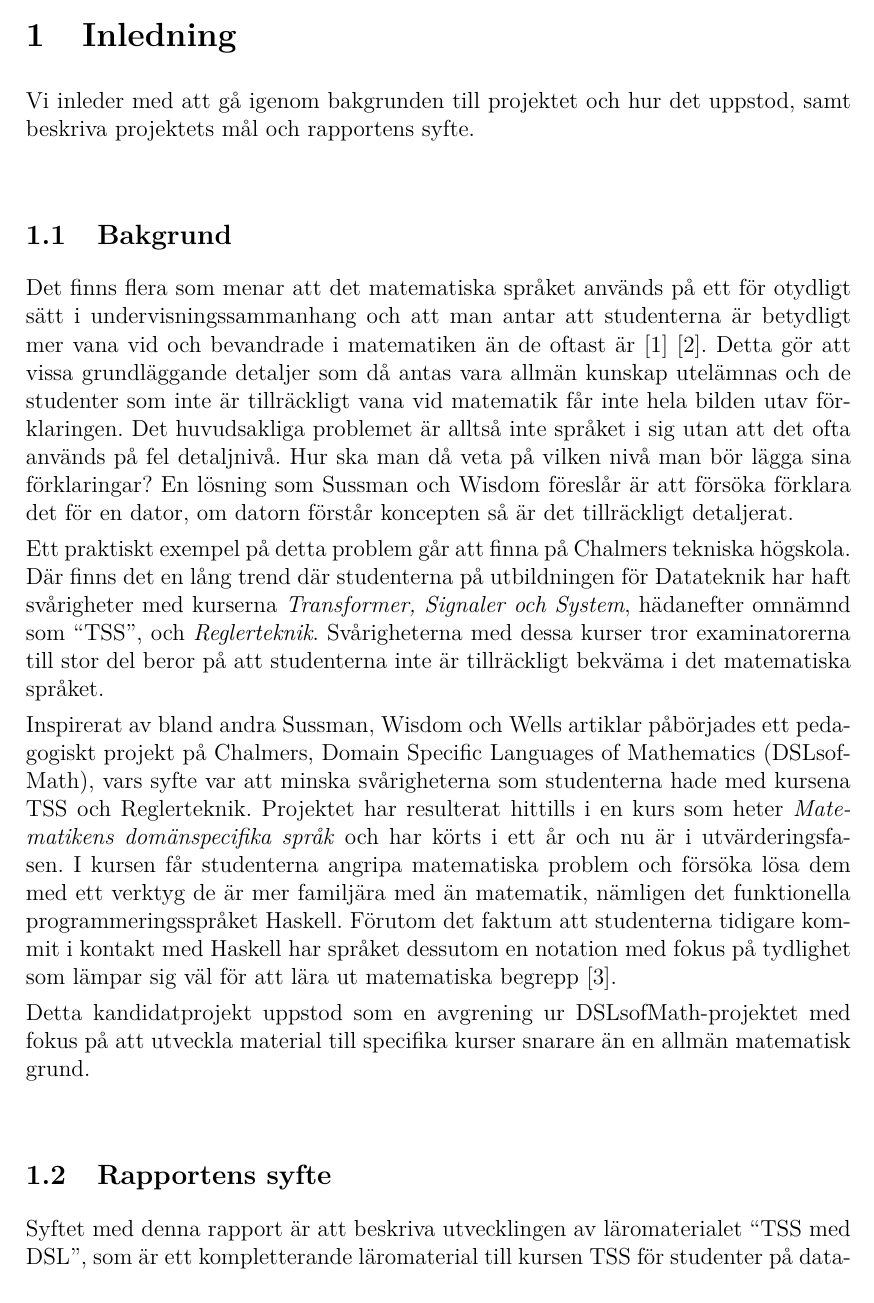
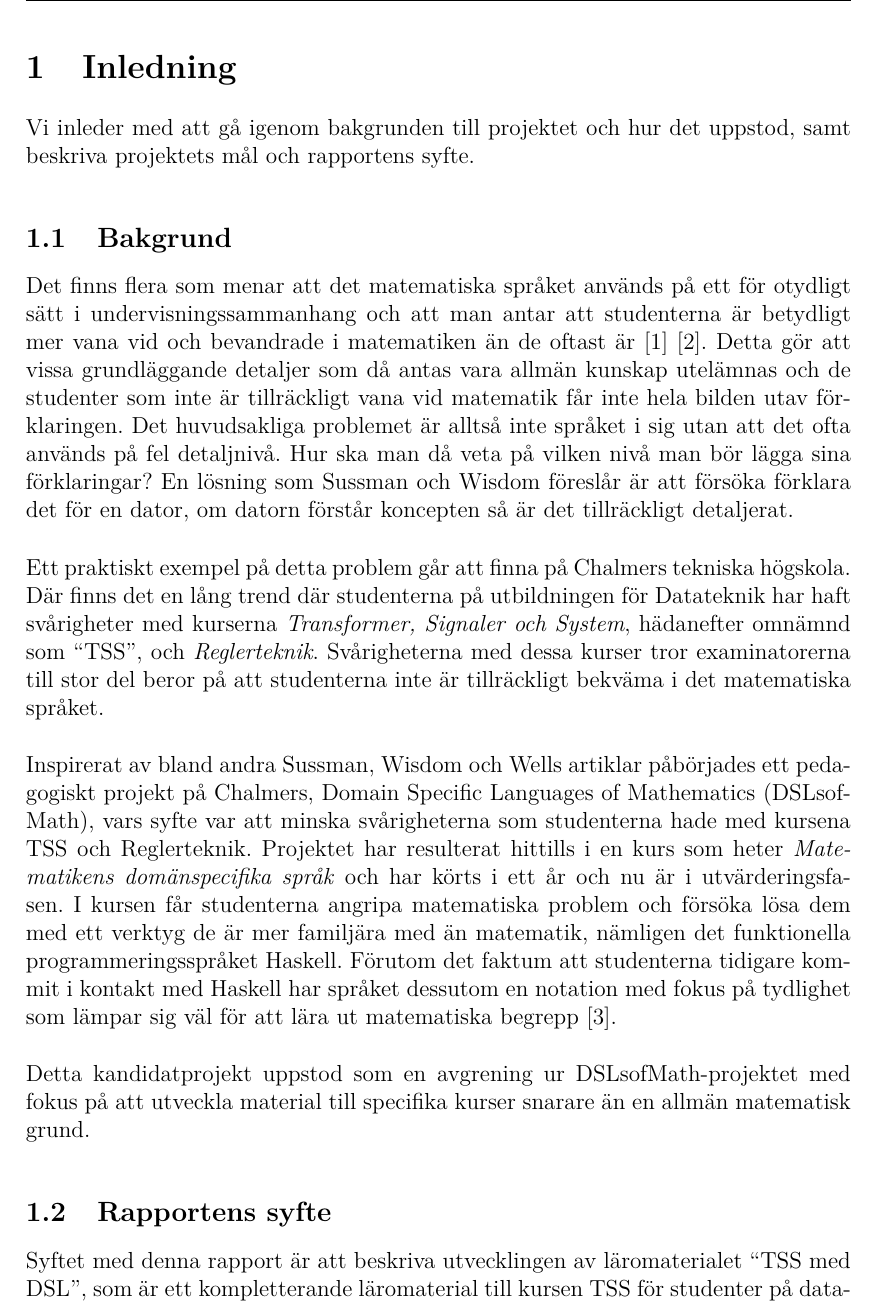
Before and after one commit to DSLsofMath/BScProj2016, a LaTeX thesis (Dokument/Rapport/rapport.tex): part of page 8 of 34 before the commit and part of page 8 of 35 after it, cut so that both start at the same text. Compiled offline with pdfLaTeX.

Commit message:
Fixade lite schysst radbrytning och götta.

```diff
--- a/Dokument/Rapport/rapport.tex
+++ b/Dokument/Rapport/rapport.tex
@@ -105,7 +105,7 @@ The developed material can be viewed at \url{https://github.com/DSLsofMath/BScPr
 
 \setcounter{page}{1}
 \pagenumbering{arabic}			% Arabic numbering starting from 1 (one)
-\setlength{\parskip}{0pt plus 1pt}
+\setlength{\parskip}{2mm plus2mm}
 
 \section{Inledning}
 Vi inleder med att gå igenom bakgrunden till projektet och hur det
```
